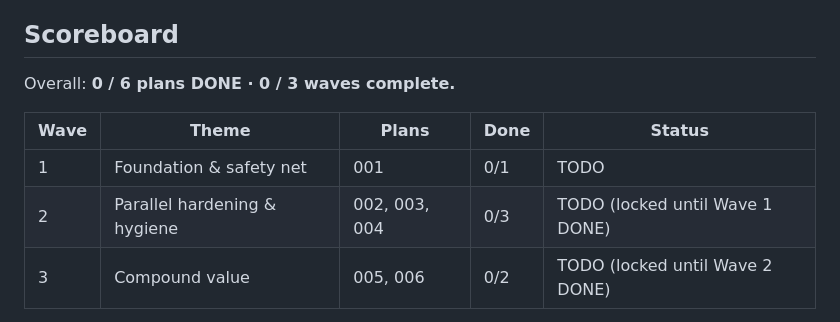
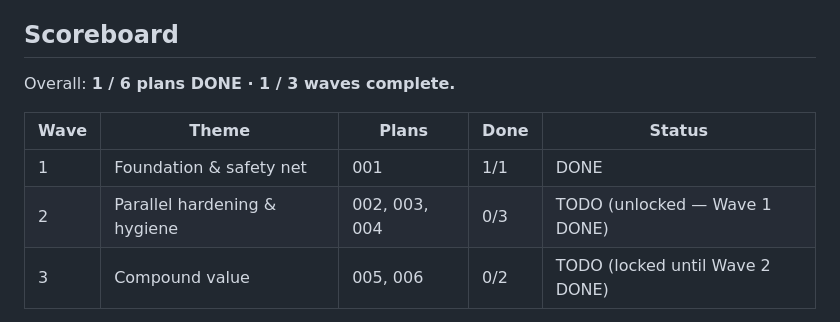
Before and after one commit to cortega26/cortega26, a Markdown page: plans/ROADMAP.md, the part around the change. Rendered like a GitHub page.

```diff
--- a/plans/ROADMAP.md
+++ b/plans/ROADMAP.md
@@ -21,12 +21,12 @@ two status tables always drift.
 
 ## Scoreboard
 
-Overall: **0 / 6 plans DONE · 0 / 3 waves complete.**
+Overall: **1 / 6 plans DONE · 1 / 3 waves complete.**
 
 | Wave | Theme | Plans | Done | Status |
 |------|-------|-------|------|--------|
-| 1 | Foundation & safety net | 001 | 0/1 | TODO |
-| 2 | Parallel hardening & hygiene | 002, 003, 004 | 0/3 | TODO (locked until Wave 1 DONE) |
+| 1 | Foundation & safety net | 001 | 1/1 | DONE |
+| 2 | Parallel hardening & hygiene | 002, 003, 004 | 0/3 | TODO (unlocked — Wave 1 DONE) |
 | 3 | Compound value | 005, 006 | 0/2 | TODO (locked until Wave 2 DONE) |
 
 Advance a wave's Status to IN PROGRESS when its first plan starts, DONE when
```
Also changed, not shown: plans/README.md (+1 -1 lines).
